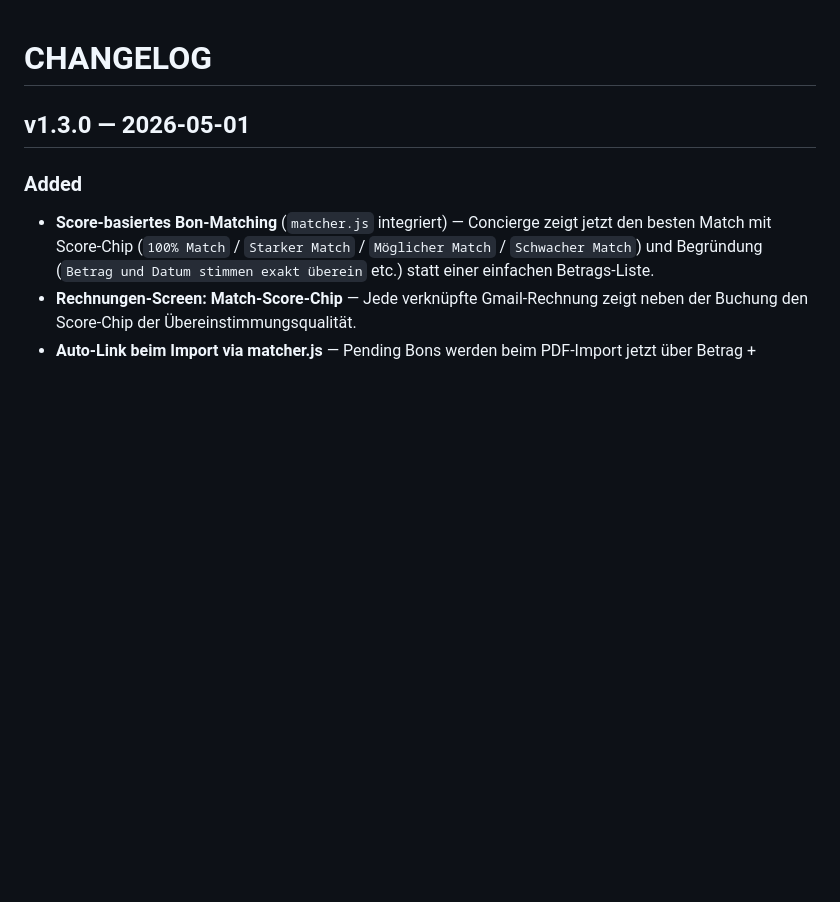
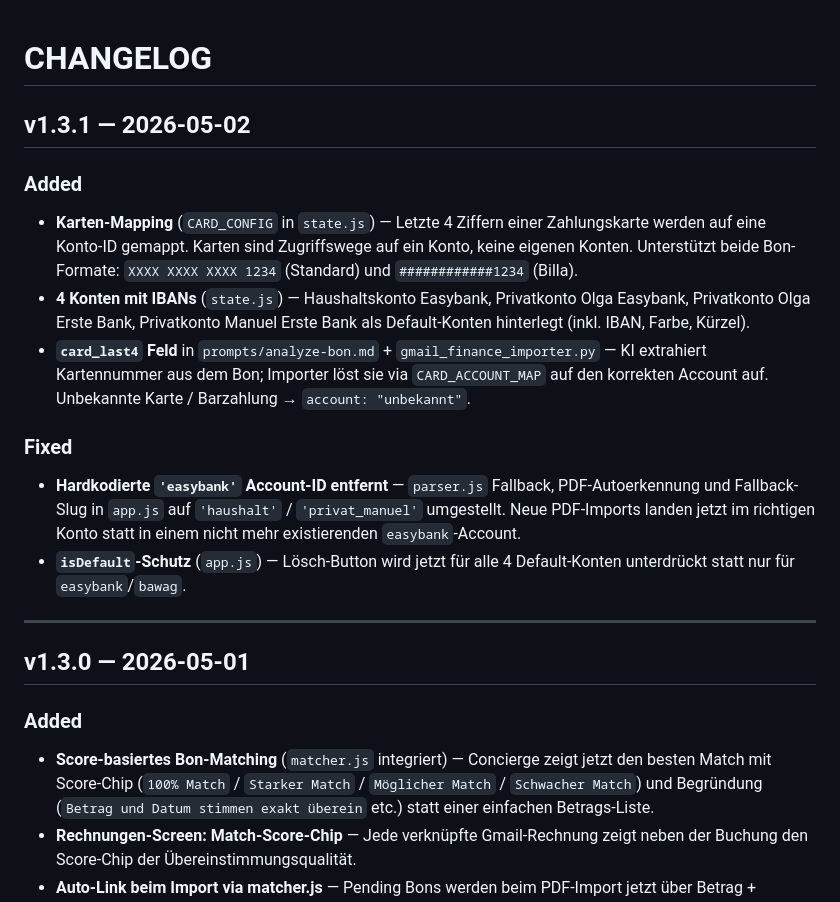
Before and after one commit to ieeks/finance-dashboard, a Markdown page: CHANGELOG.md, the part around the change. GitHub-like rendering; blank space fills up the shorter version.

Commit message:
chore: CHANGELOG + TODO auf v1.3.1 aktualisiert
https://claude.ai/code/session_01NYMwMDkpGMNi2zByr83WR7

```diff
--- a/CHANGELOG.md
+++ b/CHANGELOG.md
@@ -1,4 +1,17 @@
 # CHANGELOG
+
+## v1.3.1 — 2026-05-02
+
+### Added
+- **Karten-Mapping** (`CARD_CONFIG` in `state.js`) — Letzte 4 Ziffern einer Zahlungskarte werden auf eine Konto-ID gemappt. Karten sind Zugriffswege auf ein Konto, keine eigenen Konten. Unterstützt beide Bon-Formate: `XXXX XXXX XXXX 1234` (Standard) und `############1234` (Billa).
+- **4 Konten mit IBANs** (`state.js`) — Haushaltskonto Easybank, Privatkonto Olga Easybank, Privatkonto Olga Erste Bank, Privatkonto Manuel Erste Bank als Default-Konten hinterlegt (inkl. IBAN, Farbe, Kürzel).
+- **`card_last4` Feld** in `prompts/analyze-bon.md` + `gmail_finance_importer.py` — KI extrahiert Kartennummer aus dem Bon; Importer löst sie via `CARD_ACCOUNT_MAP` auf den korrekten Account auf. Unbekannte Karte / Barzahlung → `account: "unbekannt"`.
+
+### Fixed
+- **Hardkodierte `'easybank'` Account-ID entfernt** — `parser.js` Fallback, PDF-Autoerkennung und Fallback-Slug in `app.js` auf `'haushalt'` / `'privat_manuel'` umgestellt. Neue PDF-Imports landen jetzt im richtigen Konto statt in einem nicht mehr existierenden `easybank`-Account.
+- **`isDefault`-Schutz** (`app.js`) — Lösch-Button wird jetzt für alle 4 Default-Konten unterdrückt statt nur für `easybank`/`bawag`.
+
+---
 
 ## v1.3.0 — 2026-05-01
 
```
Also changed, not shown: TODO.md (+5 -0 lines).
